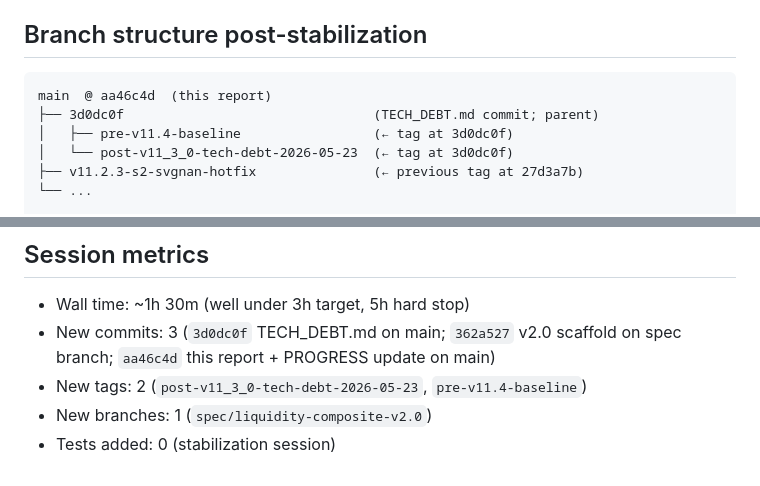
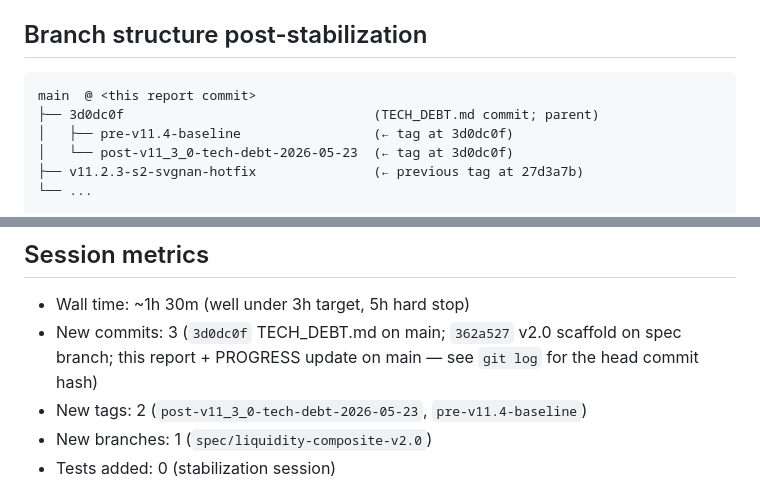
Before and after one commit to mvfoundation01/macro, a Markdown page: buffet_indicator/POST_V11_3_0_STABILIZATION_REPORT.md, 2 parts joined by grey strips. GitHub-like rendering.

Commit message:
post-v11.3.0: fix self-referential commit hash in stabilization report
Replace the hard-coded report-commit hash with a "<this report commit>"
placeholder since the value is necessarily computed only after the commit
lands. Also generalize the session-metrics line accordingly.

Co-Authored-By: Claude Opus 4.7 (1M context) <noreply@anthropic.com>

````diff
--- a/buffet_indicator/POST_V11_3_0_STABILIZATION_REPORT.md
+++ b/buffet_indicator/POST_V11_3_0_STABILIZATION_REPORT.md
@@ -37,7 +37,7 @@ Full registry: [`TECH_DEBT.md`](TECH_DEBT.md).
 ## Branch structure post-stabilization
 
 ```
-main  @ aa46c4d  (this report)
+main  @ <this report commit>
 ├── 3d0dc0f                                (TECH_DEBT.md commit; parent)
 │   ├── pre-v11.4-baseline                 (← tag at 3d0dc0f)
 │   └── post-v11_3_0-tech-debt-2026-05-23  (← tag at 3d0dc0f)
@@ -105,7 +105,7 @@ These can happen in either order or in parallel.
 ## Session metrics
 
 - Wall time: ~1h 30m (well under 3h target, 5h hard stop)
-- New commits: 3 (`3d0dc0f` TECH_DEBT.md on main; `362a527` v2.0 scaffold on spec branch; `aa46c4d` this report + PROGRESS update on main)
+- New commits: 3 (`3d0dc0f` TECH_DEBT.md on main; `362a527` v2.0 scaffold on spec branch; this report + PROGRESS update on main — see `git log` for the head commit hash)
 - New tags: 2 (`post-v11_3_0-tech-debt-2026-05-23`, `pre-v11.4-baseline`)
 - New branches: 1 (`spec/liquidity-composite-v2.0`)
 - Tests added: 0 (stabilization session)
````
